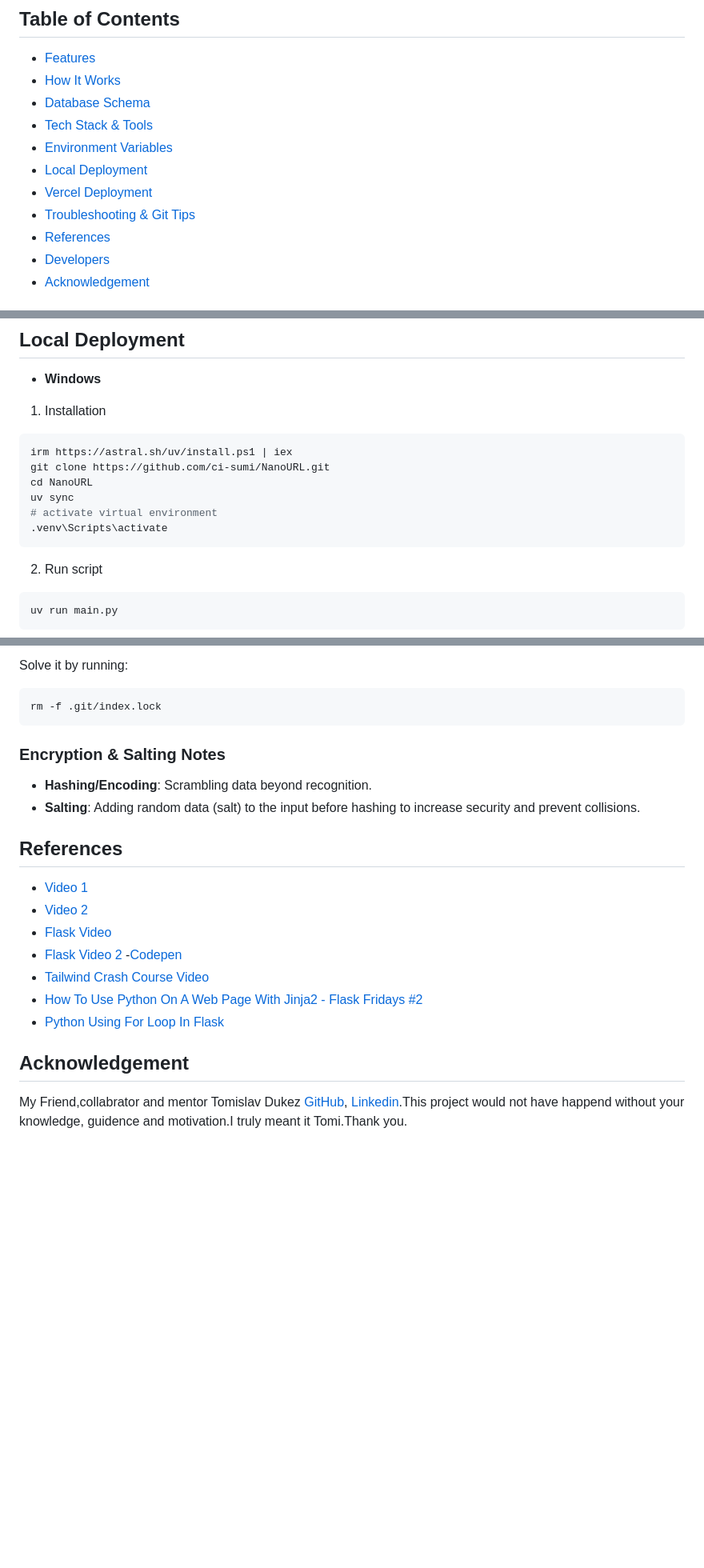
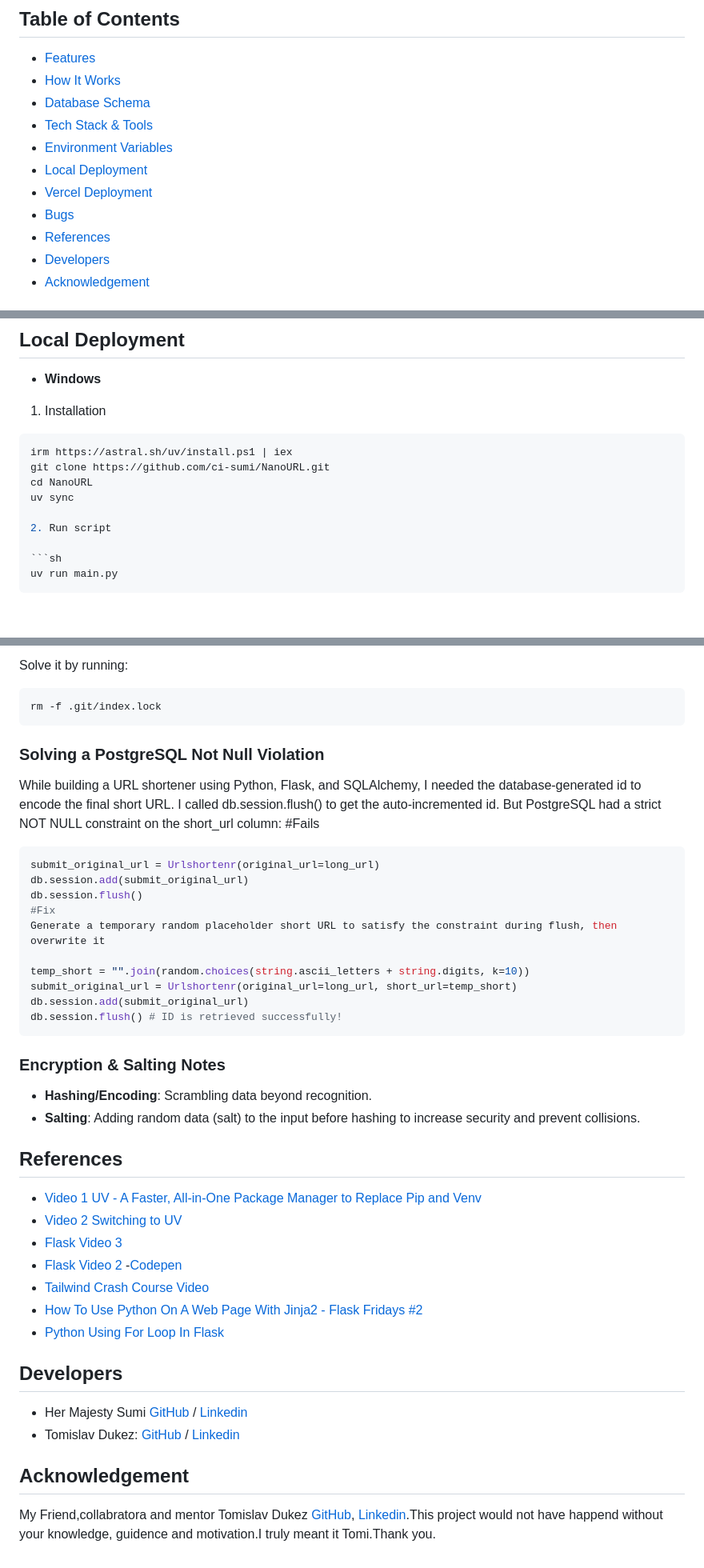
Before and after one commit to ci-sumi/NanoURL, a Markdown page: README.md, 3 parts joined by grey strips. Shown at 80% size. Drawn GitHub-style; blank space fills up the shorter version.

Commit message:
Refactor README: Update section titles, enhance troubleshooting details, and reorganize developer acknowledgments

````diff
--- a/README.md
+++ b/README.md
@@ -15,7 +15,7 @@ The project is successfully deployed on [Vercel](https://nano-url-nine.vercel.ap
 - [Environment Variables](#environment-variables)
 - [Local Deployment](#local-deployment)
 - [Vercel Deployment](#vercel-deployment)
-- [Troubleshooting & Git Tips](#troubleshooting--git-tips)
+- [Bugs](#bugs)
 - [References](#references)
 - [Developers](#developers)
 - [Acknowledgement](#acknowledgement)
@@ -112,9 +109,6 @@ irm https://astral.sh/uv/install.ps1 | iex
 git clone https://github.com/ci-sumi/NanoURL.git
 cd NanoURL
 uv sync
-# activate virtual environment
-.venv\Scripts\activate
-```
 
 2. Run script
 
@@ -170,6 +164,22 @@ If you run into an index lock issue where a process was interrupted:
 Solve it by running:
 ```sh
 rm -f .git/index.lock
+```
+### Solving a PostgreSQL Not Null Violation
+While building a URL shortener using Python, Flask, and SQLAlchemy, I needed the database-generated id to encode the final short URL.
+I called db.session.flush() to get the auto-incremented id. But PostgreSQL had a strict NOT NULL constraint on the short_url column:
+#Fails
+```sh
+submit_original_url = Urlshortenr(original_url=long_url)
+db.session.add(submit_original_url)
+db.session.flush()
+#Fix
+Generate a temporary random placeholder short URL to satisfy the constraint during flush, then overwrite it
+
+temp_short = "".join(random.choices(string.ascii_letters + string.digits, k=10))
+submit_original_url = Urlshortenr(original_url=long_url, short_url=temp_short)
+db.session.add(submit_original_url)
+db.session.flush() # ID is retrieved successfully!
 ```
 
 ### Encryption & Salting Notes
@@ -178,14 +188,19 @@ rm -f .git/index.lock
 
 ## References
 
-
-- [Video 1](https://www.youtube.com/watch?v=AMdG7IjgSPM)
-- [Video 2](https://youtu.be/5rTwOt9Qgik)
-- [Flask Video](https://www.youtube.com/watch?v=mqhxxeeTbu0&list=PLzMcBGfZo4-n4vJJybUVV3Un_NFS5EOgX)
+- [Video 1 UV - A Faster, All-in-One Package Manager to Replace Pip and Venv](https://www.youtube.com/watch?v=AMdG7IjgSPM)
+- [Video 2 Switching to UV](https://youtu.be/5rTwOt9Qgik)
+- [Flask Video 3](https://www.youtube.com/watch?v=mqhxxeeTbu0&list=PLzMcBGfZo4-n4vJJybUVV3Un_NFS5EOgX)
 - [Flask Video 2](https://www.youtube.com/watch?v=45P3xQPaYxc)
 -[Codepen](https://codepen.io/iamwillie/pen/bGVVeeW)
 - [Tailwind Crash Course Video](https://youtu.be/6biMWgD6_JY)
 - [How To Use Python On A Web Page With Jinja2 - Flask Fridays #2](https://youtu.be/4yaG-jFfePc)
 - [Python Using For Loop In Flask](https://www.geeksforgeeks.org/python/python-using-for-loop-in-flask/)
+
+
+## Developers
+- Her Majesty Sumi [GitHub](https://github.com/ci-sumi) / [Linkedin](https://www.linkedin.com/in/sumi-tharayil-surendran-33ba69268/)
+- Tomislav Dukez: [GitHub](https://github.com/tomdu3) / [Linkedin](https://www.linkedin.com/in/tomislav-dukez)
+
 ## Acknowledgement
-My Friend,collabrator and mentor Tomislav Dukez [GitHub](https://github.com/tomdu3), [Linkedin](https://www.linkedin.com/in/tomislav-dukez/).This project would not have happend without your knowledge, guidence and motivation.I truly meant it Tomi.Thank you.
+My Friend,collabratora and mentor Tomislav Dukez [GitHub](https://github.com/tomdu3), [Linkedin](https://www.linkedin.com/in/tomislav-dukez/).This project would not have happend without your knowledge, guidence and motivation.I truly meant it Tomi.Thank you.
````
Also changed, not shown: other parts of README.md (+4 -7 lines).
